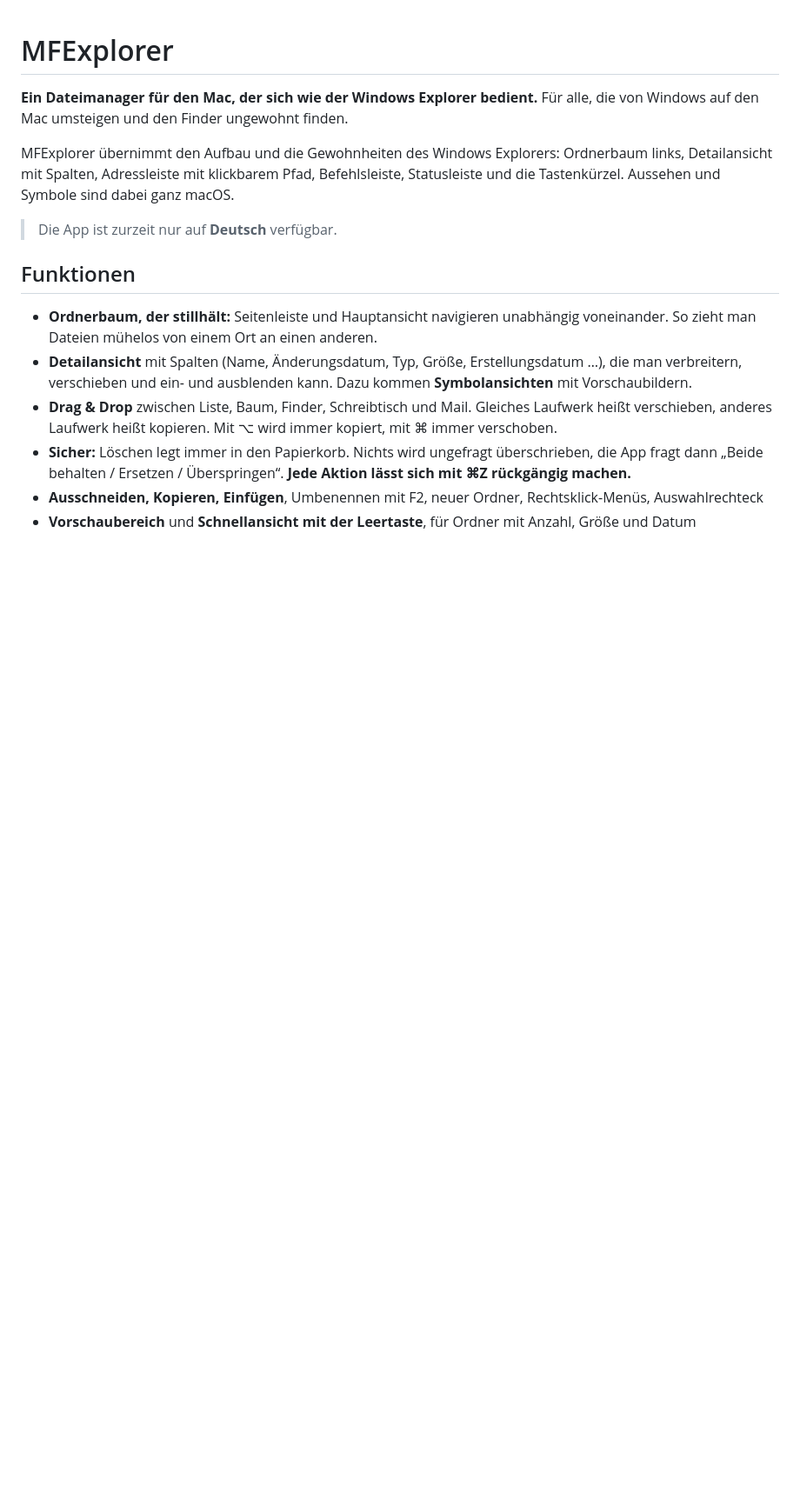
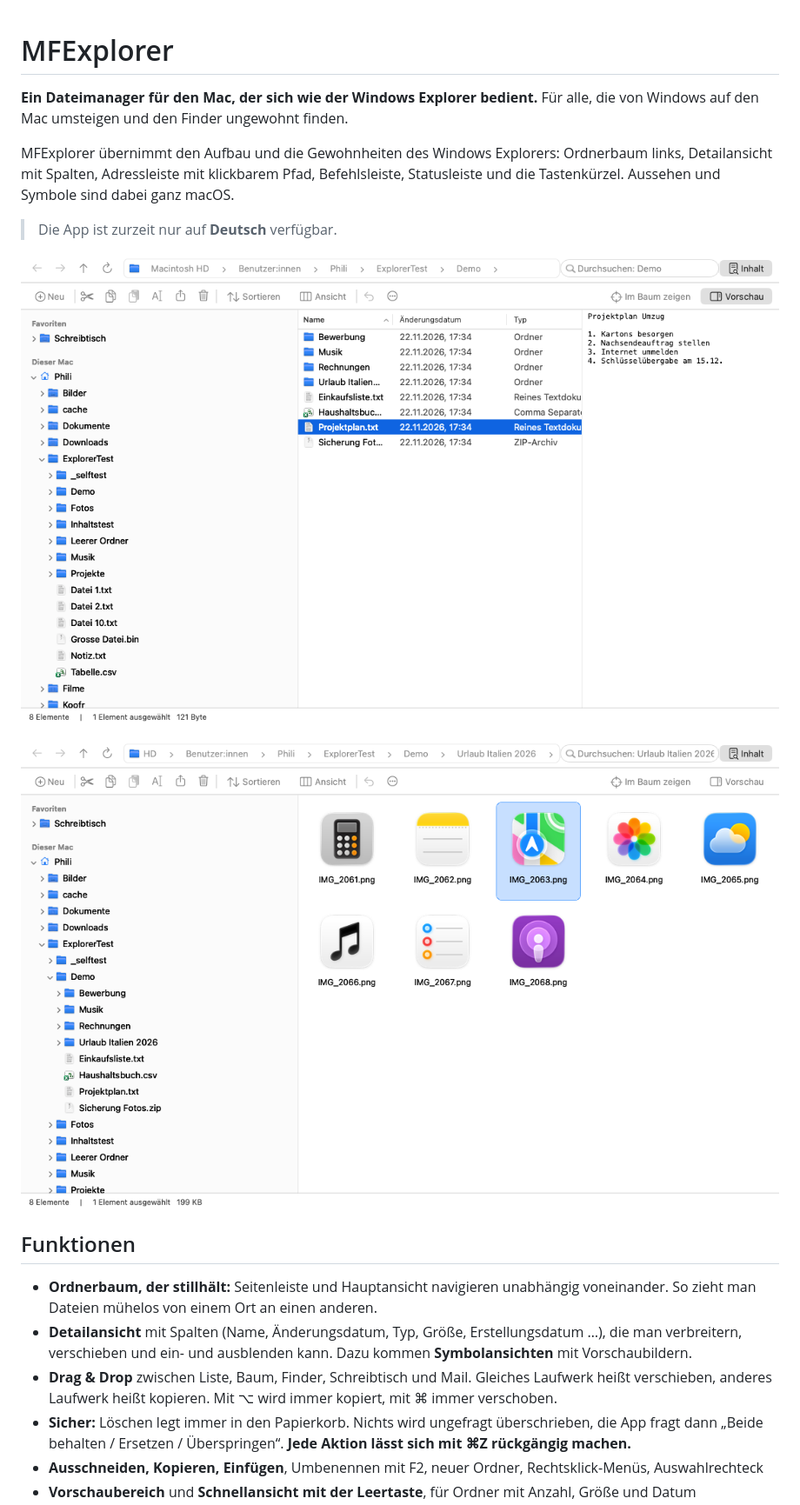
Before and after one commit to PhilippKom/MFExplorer, a Markdown page: README.md, the part around one of its changes. Shown at 87% size. Rendered like a GitHub page; pictures changed too: docs/screenshots/details.png (added), docs/screenshots/symbole.png (added); blank space fills up the shorter version.

Commit message:
README: Bildschirmfotos und neue Suchfunktionen; Test-Schalter für Bilder
Co-Authored-By: Claude Opus 5.5 <noreply@anthropic.com>

```diff
--- a/README.md
+++ b/README.md
@@ -7,6 +7,10 @@ MFExplorer übernimmt den Aufbau und die Gewohnheiten des Windows Explorers: Ord
 
 > Die App ist zurzeit nur auf **Deutsch** verfügbar.
 
+![Detailansicht mit Ordnerbaum und Vorschau](docs/screenshots/details.png)
+
+![Symbolansicht mit Vorschaubildern](docs/screenshots/symbole.png)
+
 ## Funktionen
 
 - **Ordnerbaum, der stillhält:** Seitenleiste und Hauptansicht navigieren unabhängig voneinander. So zieht man Dateien mühelos von einem Ort an einen anderen.
```
Also changed, not shown: other parts of README.md (+2 -1 lines), 2 other files.
